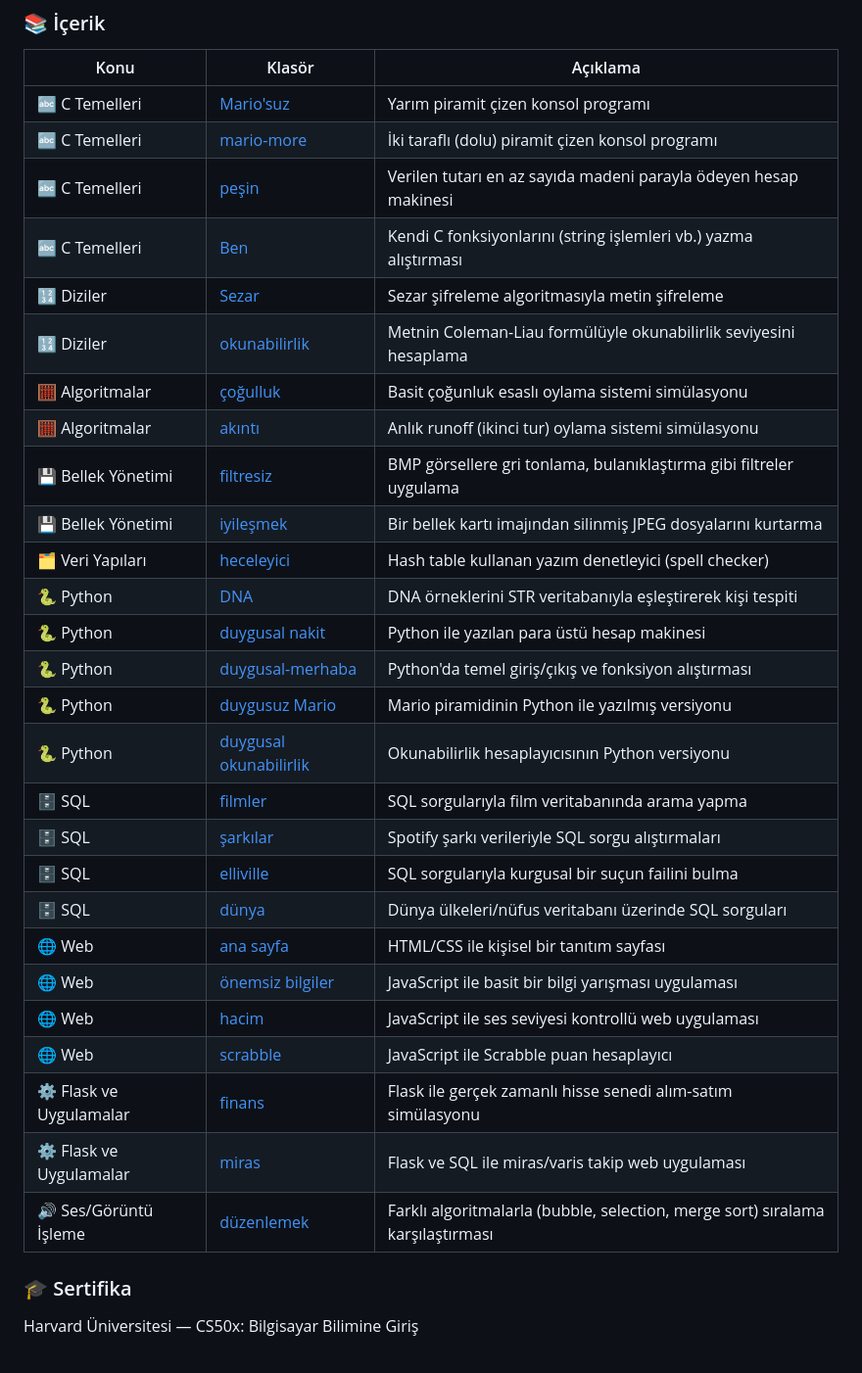
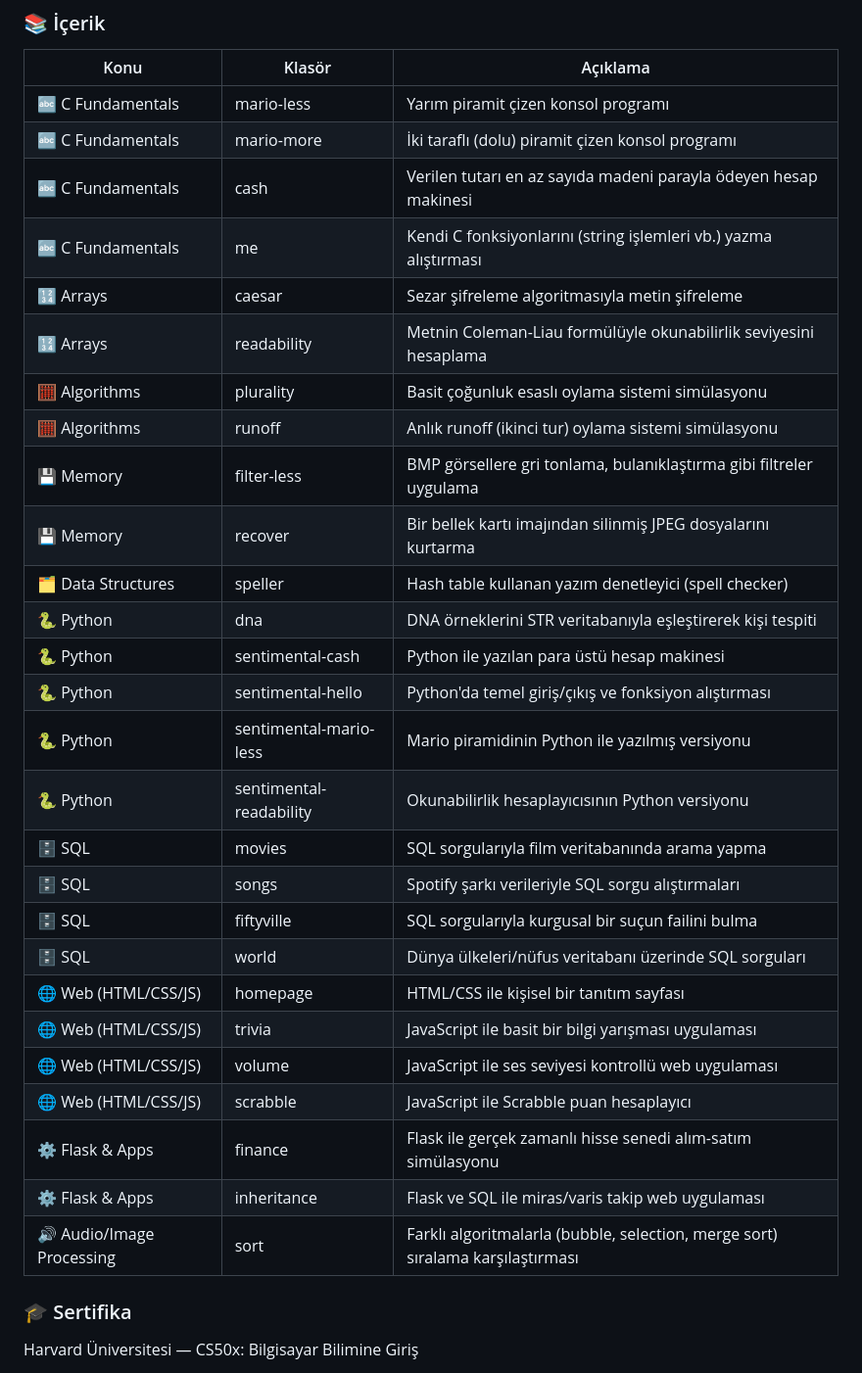
Before and after one commit to aleynabc/cs50x, a Markdown page: README.md, the part around the change. Shown at 98% size. GitHub-like rendering.

```diff
--- a/README.md
+++ b/README.md
@@ -31,33 +31,34 @@ E�er şu anda CS50'yi alıyorsan, lütfen bu kodu kendi ödevin olarak kopyala
 
 | Konu | Klasör | Açıklama |
 |---|---|---|
-| 🔤 C Temelleri | [Mario'suz](./Mario'suz) | Yarım piramit çizen konsol programı |
-| 🔤 C Temelleri | [mario-more](./mario-more) | İki taraflı (dolu) piramit çizen konsol programı |
-| 🔤 C Temelleri | [peşin](./peşin) | Verilen tutarı en az sayıda madeni parayla ödeyen hesap makinesi |
-| 🔤 C Temelleri | [Ben](./Ben) | Kendi C fonksiyonlarını (string işlemleri vb.) yazma alıştırması |
-| 🔢 Diziler | [Sezar](./Sezar) | Sezar şifreleme algoritmasıyla metin şifreleme |
-| 🔢 Diziler | [okunabilirlik](./okunabilirlik) | Metnin Coleman-Liau formülüyle okunabilirlik seviyesini hesaplama |
-| 🧮 Algoritmalar | [çoğulluk](./çoğulluk) | Basit çoğunluk esaslı oylama sistemi simülasyonu |
-| 🧮 Algoritmalar | [akıntı](./akıntı) | Anlık runoff (ikinci tur) oylama sistemi simülasyonu |
-| 💾 Bellek Yönetimi | [filtresiz](./filtresiz) | BMP görsellere gri tonlama, bulanıklaştırma gibi filtreler uygulama |
-| 💾 Bellek Yönetimi | [iyileşmek](./iyileşmek) | Bir bellek kartı imajından silinmiş JPEG dosyalarını kurtarma |
-| 🗂️ Veri Yapıları | [heceleyici](./heceleyici) | Hash table kullanan yazım denetleyici (spell checker) |
-| 🐍 Python | [DNA](./DNA) | DNA örneklerini STR veritabanıyla eşleştirerek kişi tespiti |
-| 🐍 Python | [duygusal nakit](./duygusal%20nakit) | Python ile yazılan para üstü hesap makinesi |
-| 🐍 Python | [duygusal-merhaba](./duygusal-merhaba) | Python'da temel giriş/çıkış ve fonksiyon alıştırması |
-| 🐍 Python | [duygusuz Mario](./duygusuz%20Mario) | Mario piramidinin Python ile yazılmış versiyonu |
-| 🐍 Python | [duygusal okunabilirlik](./duygusal%20okunabilirlik) | Okunabilirlik hesaplayıcısının Python versiyonu |
-| 🗄️ SQL | [filmler](./filmler) | SQL sorgularıyla film veritabanında arama yapma |
-| 🗄️ SQL | [şarkılar](./şarkılar) | Spotify şarkı verileriyle SQL sorgu alıştırmaları |
-| 🗄️ SQL | [elliville](./elliville) | SQL sorgularıyla kurgusal bir suçun failini bulma |
-| 🗄️ SQL | [dünya](./dünya) | Dünya ülkeleri/nüfus veritabanı üzerinde SQL sorguları |
-| 🌐 Web | [ana sayfa](./ana%20sayfa) | HTML/CSS ile kişisel bir tanıtım sayfası |
-| 🌐 Web | [önemsiz bilgiler](./önemsiz%20bilgiler) | JavaScript ile basit bir bilgi yarışması uygulaması |
-| 🌐 Web | [hacim](./hacim) | JavaScript ile ses seviyesi kontrollü web uygulaması |
-| 🌐 Web | [scrabble](./scrabble) | JavaScript ile Scrabble puan hesaplayıcı |
-| ⚙️ Flask ve Uygulamalar | [finans](./finans) | Flask ile gerçek zamanlı hisse senedi alım-satım simülasyonu |
-| ⚙️ Flask ve Uygulamalar | [miras](./miras) | Flask ve SQL ile miras/varis takip web uygulaması |
-| 🔊 Ses/Görüntü İşleme | [düzenlemek](./düzenlemek) | Farklı algoritmalarla (bubble, selection, merge sort) sıralama karşılaştırması |
+| 🔤 C Fundamentals | mario-less | Yarım piramit çizen konsol programı |
+| 🔤 C Fundamentals | mario-more | İki taraflı (dolu) piramit çizen konsol programı |
+| 🔤 C Fundamentals | cash | Verilen tutarı en az sayıda madeni parayla ödeyen hesap makinesi |
+| 🔤 C Fundamentals | me | Kendi C fonksiyonlarını (string işlemleri vb.) yazma alıştırması |
+| 🔢 Arrays | caesar | Sezar şifreleme algoritmasıyla metin şifreleme |
+| 🔢 Arrays | readability | Metnin Coleman-Liau formülüyle okunabilirlik seviyesini hesaplama |
+| 🧮 Algorithms | plurality | Basit çoğunluk esaslı oylama sistemi simülasyonu |
+| 🧮 Algorithms | runoff | Anlık runoff (ikinci tur) oylama sistemi simülasyonu  |
+| 💾 Memory | filter-less | BMP görsellere gri tonlama, bulanıklaştırma gibi filtreler uygulama |
+| 💾 Memory | recover | Bir bellek kartı imajından silinmiş JPEG dosyalarını kurtarma |
+| 🗂️ Data Structures | speller | Hash table kullanan yazım denetleyici (spell checker) |
+| 🐍 Python | dna | DNA örneklerini STR veritabanıyla eşleştirerek kişi tespiti |
+| 🐍 Python | sentimental-cash | Python ile yazılan para üstü hesap makinesi |
+| 🐍 Python | sentimental-hello | Python'da temel giriş/çıkış ve fonksiyon alıştırması |
+| 🐍 Python | sentimental-mario-less | Mario piramidinin Python ile yazılmış versiyonu |
+| 🐍 Python | sentimental-readability | Okunabilirlik hesaplayıcısının Python versiyonu |
+| 🗄️ SQL | movies | SQL sorgularıyla film veritabanında arama yapma |
+| 🗄️ SQL | songs | Spotify şarkı verileriyle SQL sorgu alıştırmaları |
+| 🗄️ SQL | fiftyville | SQL sorgularıyla kurgusal bir suçun failini bulma |
+| 🗄️ SQL | world | Dünya ülkeleri/nüfus veritabanı üzerinde SQL sorguları |
+| 🌐 Web (HTML/CSS/JS) | homepage | HTML/CSS ile kişisel bir tanıtım sayfası |
+| 🌐 Web (HTML/CSS/JS) | trivia | JavaScript ile basit bir bilgi yarışması uygulaması |
+| 🌐 Web (HTML/CSS/JS) | volume | JavaScript ile ses seviyesi kontrollü web uygulaması |
+| 🌐 Web (HTML/CSS/JS) | scrabble | JavaScript ile Scrabble puan hesaplayıcı |
+| ⚙️ Flask & Apps | finance | Flask ile gerçek zamanlı hisse senedi alım-satım simülasyonu|
+| ⚙️ Flask & Apps | inheritance | Flask ve SQL ile miras/varis takip web uygulaması |
+| 🔊 Audio/Image Processing | sort | Farklı algoritmalarla (bubble, selection, merge sort) sıralama karşılaştırması |
+
 
 ### 🎓 Sertifika
 
```
